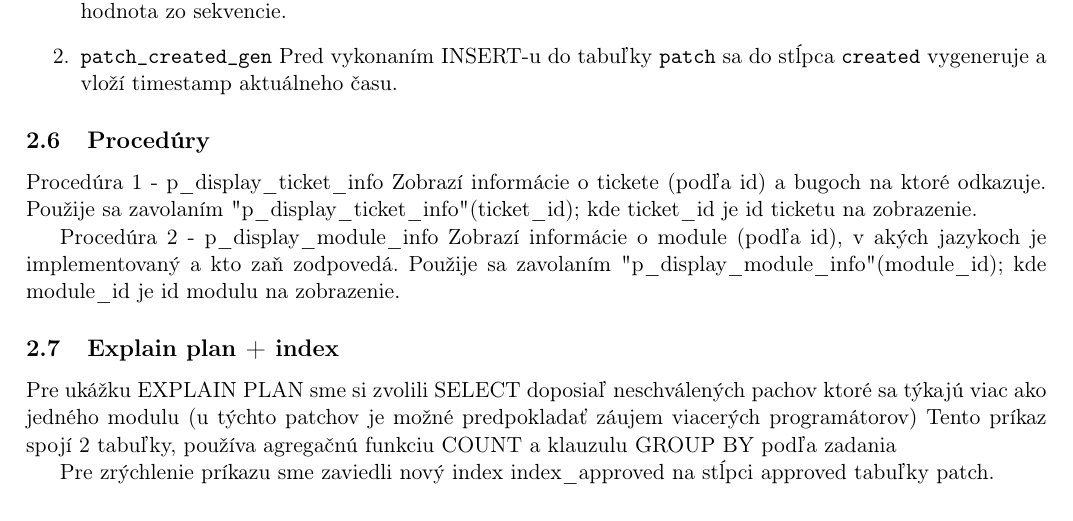
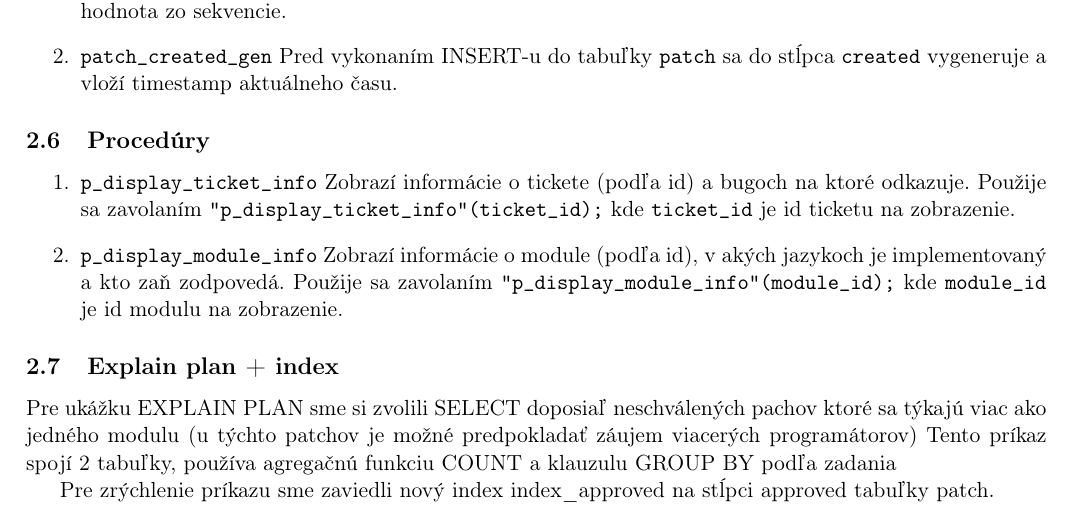
Before and after one commit to KLZ-0/ids-project, a LaTeX document (ids.tex): part of page 4 of 5, cut so that both start at the same text. Compiled offline with pdfLaTeX.

Commit message:
Add subsec 6

```diff
--- a/ids.tex
+++ b/ids.tex
@@ -101,13 +101,15 @@
 
     \subsection{Procedúry}\label{subsec:procedúry}
 
-    Procedúra 1 - p\_display\_ticket\_info
-    Zobrazí informácie o tickete (podľa id) a bugoch na ktoré odkazuje.
-    Použije sa zavolaním "p\_display\_ticket\_info"(ticket\_id); kde ticket\_id je id ticketu na zobrazenie.
+    \begin{enumerate}
+        \item \texttt{p\_display\_ticket\_info}
+        Zobrazí informácie o tickete (podľa id) a bugoch na ktoré odkazuje.
+        Použije sa zavolaním \texttt{"p\_display\_ticket\_info"(ticket\_id);} kde \texttt{ticket\_id} je id ticketu na zobrazenie.
 
-    Procedúra 2 - p\_display\_module\_info
-    Zobrazí informácie o module (podľa id), v akých jazykoch je implementovaný a kto zaň zodpovedá.
-    Použije sa zavolaním "p\_display\_module\_info"(module\_id); kde module\_id je id modulu na zobrazenie.
+        \item \texttt{p\_display\_module\_info}
+        Zobrazí informácie o module (podľa id), v akých jazykoch je implementovaný a kto zaň zodpovedá.
+        Použije sa zavolaním \texttt{"p\_display\_module\_info"(module\_id);} kde \texttt{module\_id} je id modulu na zobrazenie.
+    \end{enumerate}
 
     \subsection{Explain plan + index}\label{subsec:explain-plan-+-index}
 
```
